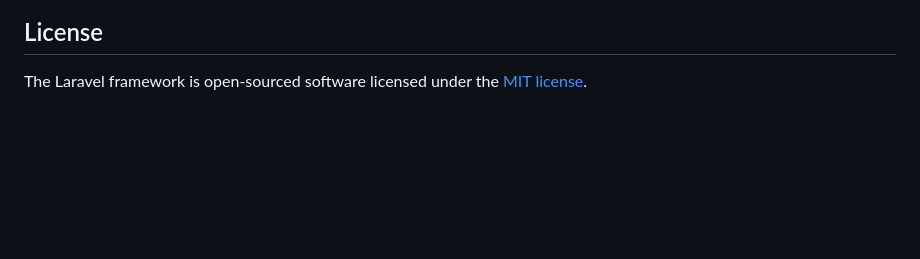
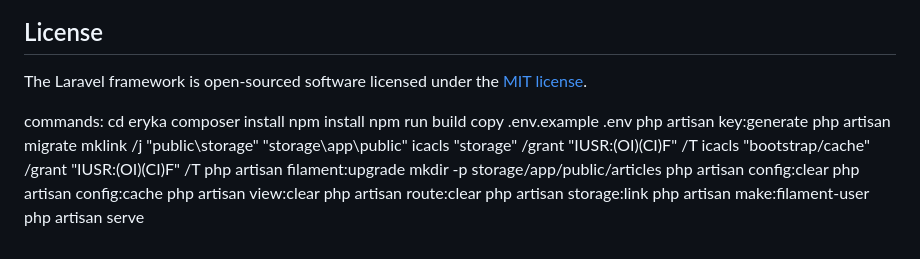
Before and after one commit to OussemaKassis/eryka, a Markdown page: README.md, the part around the change. Drawn GitHub-style; blank space fills up the shorter version.

Commit message:
[TASK] project commands

```diff
--- a/README.md
+++ b/README.md
@@ -64,3 +64,25 @@ If you discover a security vulnerability within Laravel, please send an e-mail t
 ## License
 
 The Laravel framework is open-sourced software licensed under the [MIT license](https://opensource.org/licenses/MIT).
+
+
+commands:
+cd eryka
+composer install
+npm install
+npm run build
+copy .env.example .env
+php artisan key:generate
+php artisan migrate
+mklink /j "public\storage" "storage\app\public"
+icacls "storage" /grant "IUSR:(OI)(CI)F" /T
+icacls "bootstrap/cache" /grant "IUSR:(OI)(CI)F" /T
+php artisan filament:upgrade
+mkdir -p storage/app/public/articles
+php artisan config:clear
+php artisan config:cache
+php artisan view:clear
+php artisan route:clear
+php artisan storage:link
+php artisan make:filament-user
+php artisan serve
```
